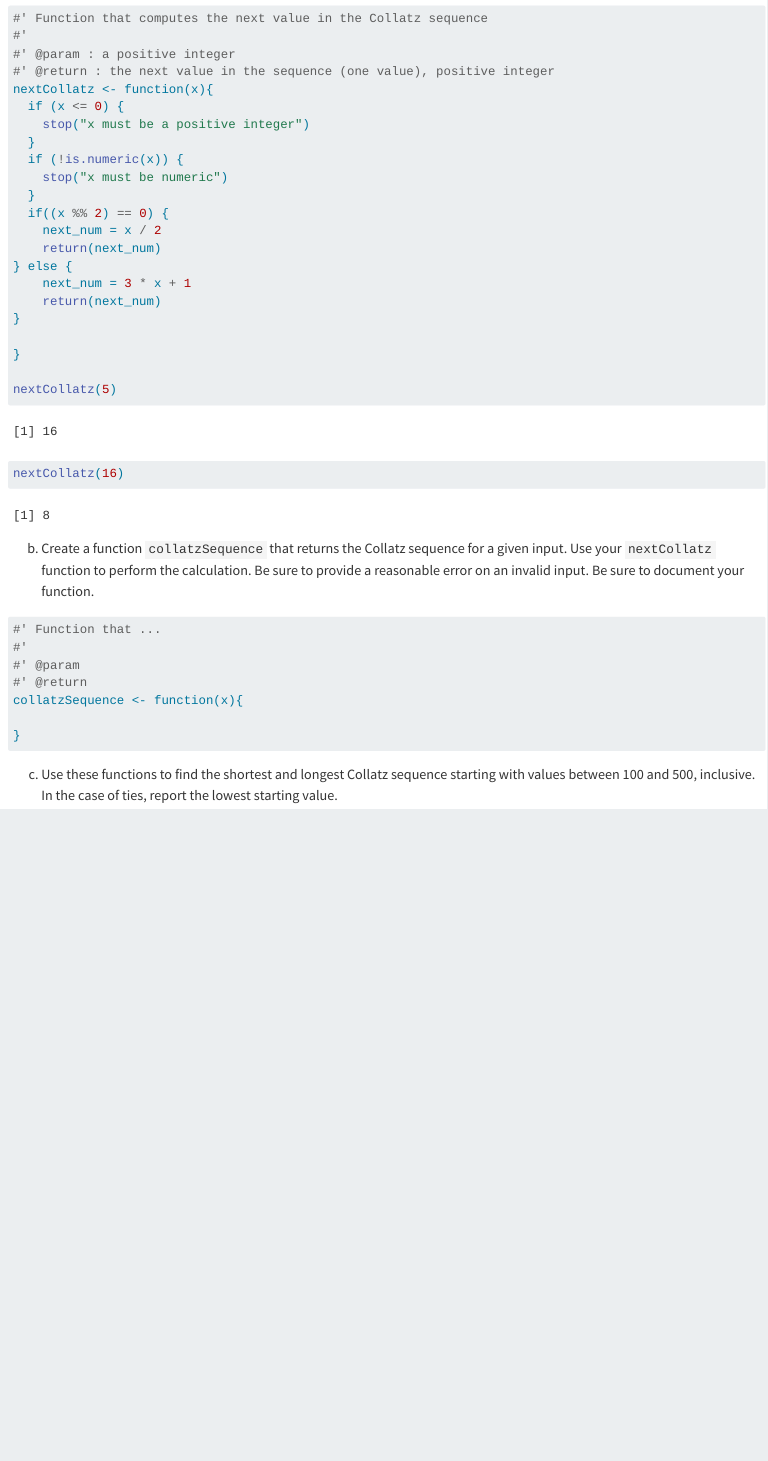
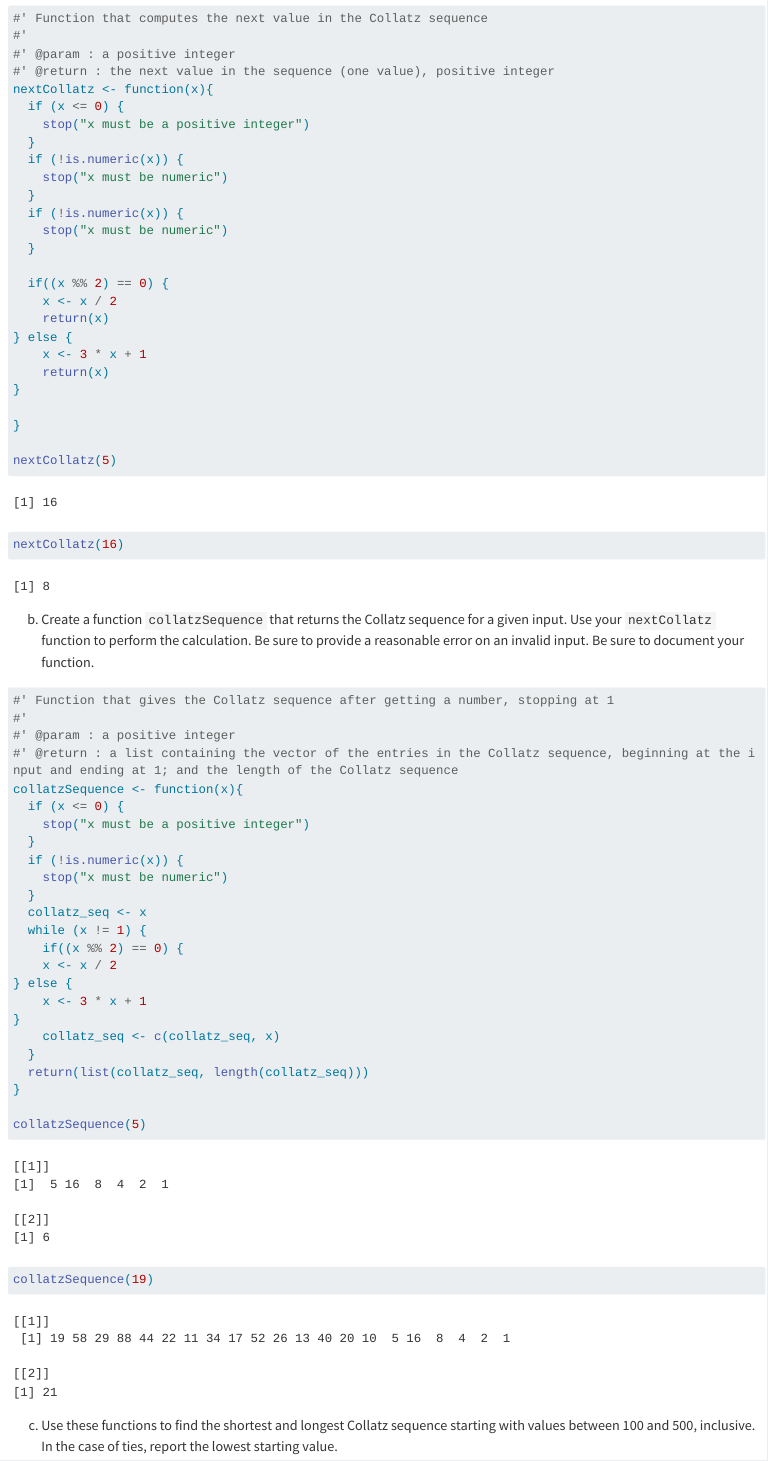
Before and after one commit to syeomans0/STATS-506-PS1, a Quarto document (506_PS1_yeomans.qmd): the page in a window 1100 px wide, from 8110 px down. Rendered offline with R 4.5, knitr and Pandoc in place of Quarto, with nearby package versions; some code elsewhere in the file could not run offline; long lines of code are wrapped.

Commit message:
Problem 3 part (b) done and minor tweaks to (a).

````diff
--- a/506_PS1_yeomans.qmd
+++ b/506_PS1_yeomans.qmd
@@ -265,12 +265,16 @@ nextCollatz <- function(x){
   if (!is.numeric(x)) {
     stop("x must be numeric")
   }
+  if (!is.numeric(x)) {
+    stop("x must be numeric")
+  }
+
   if((x %% 2) == 0) {
-    next_num = x / 2
-    return(next_num)
+    x <- x / 2
+    return(x)
 } else {
-    next_num = 3 * x + 1
-    return(next_num)
+    x <- 3 * x + 1
+    return(x)
 }
 
 }
@@ -283,17 +287,36 @@ b. Create a function `collatzSequence` that returns the Collatz sequence for a g
 
 ```{r}
 #| echo: true
-#' Function that ...
+#' Function that gives the Collatz sequence after getting a number, stopping at 1
 #'
-#' @param
-#' @return
+#' @param : a positive integer
+#' @return : a list containing the vector of the entries in the Collatz sequence, beginning at the input and ending at 1; and the length of the Collatz sequence
 collatzSequence <- function(x){
+  if (x <= 0) {
+    stop("x must be a positive integer")
+  }
+  if (!is.numeric(x)) {
+    stop("x must be numeric")
+  }
+  collatz_seq <- x
+  while (x != 1) {
+    if((x %% 2) == 0) {
+    x <- x / 2
+} else {
+    x <- 3 * x + 1
+}
+    collatz_seq <- c(collatz_seq, x)
+  }
+  return(list(collatz_seq, length(collatz_seq)))
+}
 
-}
+collatzSequence(5)
+collatzSequence(19)
 ```
 
 c. Use these functions to find the shortest and longest Collatz sequence starting with values between 100 and 500, inclusive. In the case of ties, report the lowest starting value.
 
 ```{r}
 #| echo: true
+
 ```
````
